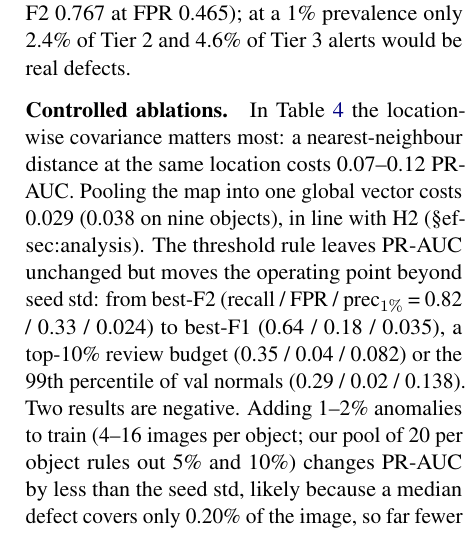
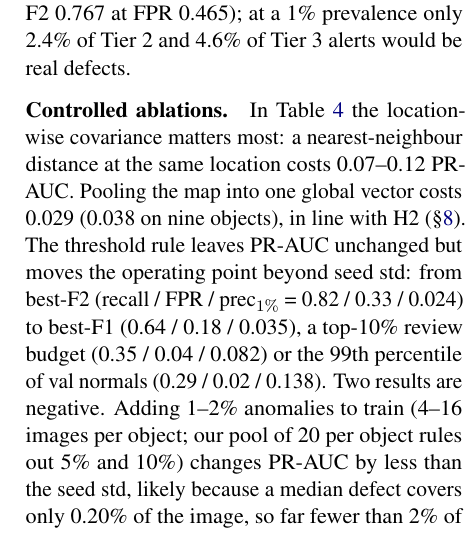
Before and after one commit to calculusfkyou/nycu-data-mining-assignment-2-115-1, a LaTeX paper (paper/main.tex, which reads paper/sections/results.tex): part of one column of page 5 of 7, cut so that both start at the same text. Compiled offline with pdfLaTeX.

Commit message:
docs: really fix the §7 section reference (stray carriage return)

```diff
--- a/paper/sections/results.tex
+++ b/paper/sections/results.tex
@@ -75,8 +75,7 @@ F2 hides the gap because the test set is 43\% anomalous (Tier~1 reaches F2 0.767
 \paragraph{Controlled ablations.}
 In Table~\ref{tab:ablation} the location-wise covariance matters most: a nearest-neighbour distance at
 the same location costs 0.07--0.12 PR-AUC.
-Pooling the map into one global vector costs 0.029 (0.038 on nine objects), in line with H2 (\S
-ef{sec:analysis}).
+Pooling the map into one global vector costs 0.029 (0.038 on nine objects), in line with H2 (\S\ref{sec:analysis}).
 The threshold rule leaves PR-AUC unchanged but moves the operating point beyond seed std: from best-F2
 (recall / FPR / prec$_{1\%}$ = 0.82 / 0.33 / 0.024) to best-F1 (0.64 / 0.18 / 0.035), a top-10\% review
 budget (0.35 / 0.04 / 0.082) or the 99th percentile of val normals (0.29 / 0.02 / 0.138).
```
